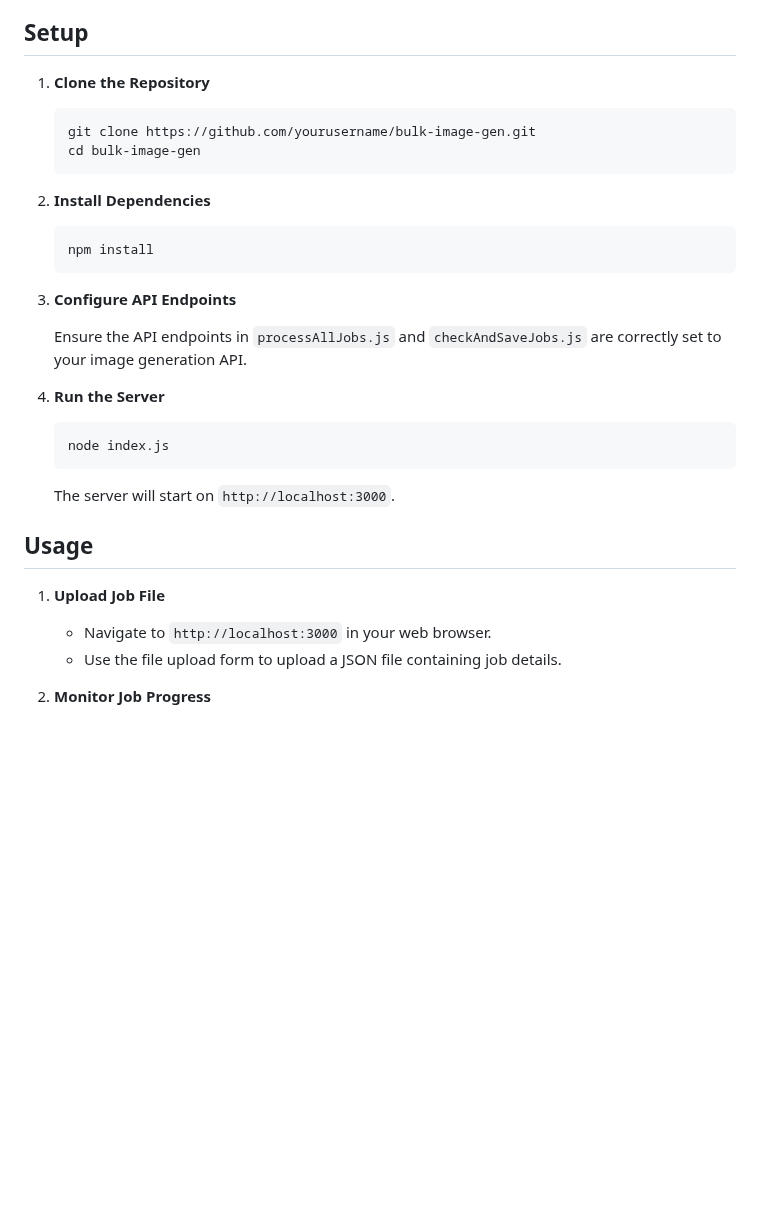
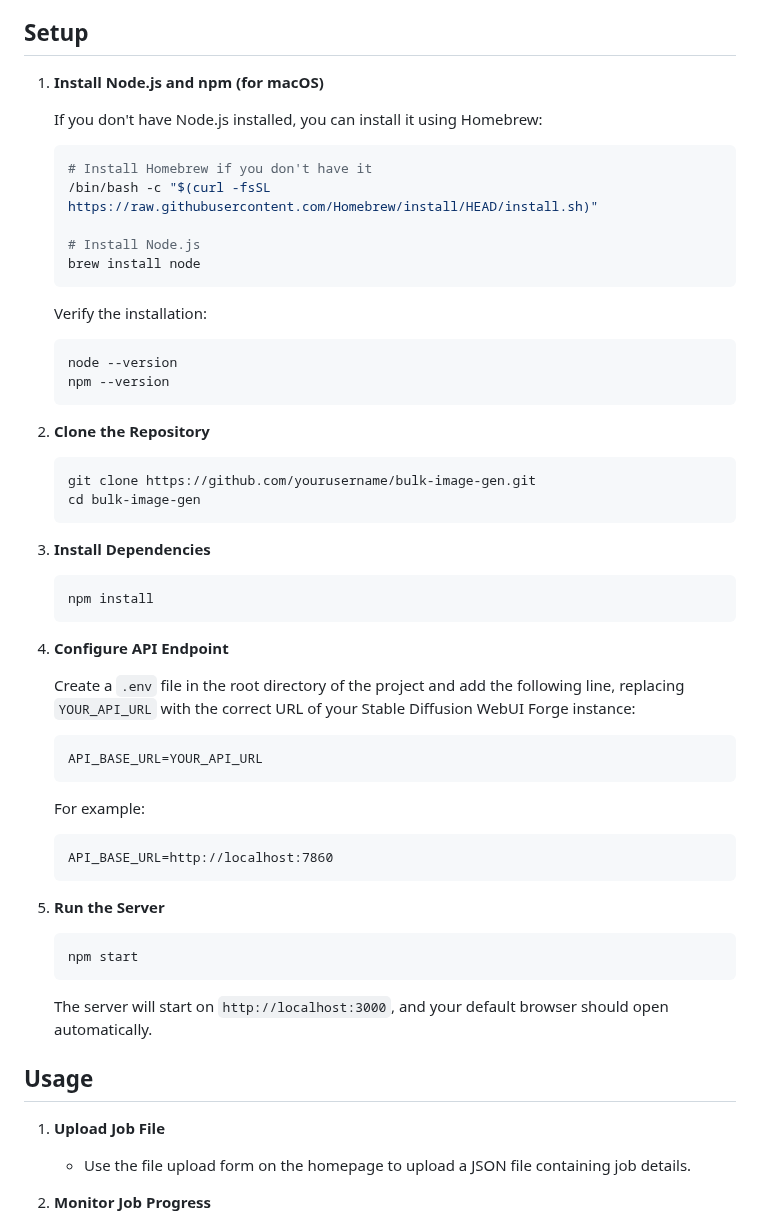
Before and after one commit to bczegeny/image-generator, a Markdown page: readme.md, the part around the change. Drawn GitHub-style; blank space fills up the shorter version.

````diff
--- a/readme.md
+++ b/readme.md
@@ -19,37 +19,64 @@ This project is a bulk image generation system designed to work with the [Stable
 
 ## Setup
 
-1. **Clone the Repository**
+1. **Install Node.js and npm (for macOS)**
+
+   If you don't have Node.js installed, you can install it using Homebrew:
+
+   ```bash
+   # Install Homebrew if you don't have it
+   /bin/bash -c "$(curl -fsSL https://raw.githubusercontent.com/Homebrew/install/HEAD/install.sh)"
+
+   # Install Node.js
+   brew install node
+   ```
+
+   Verify the installation:
+
+   ```bash
+   node --version
+   npm --version
+   ```
+
+2. **Clone the Repository**
 
    ```bash
    git clone https://github.com/yourusername/bulk-image-gen.git
    cd bulk-image-gen
    ```
 
-2. **Install Dependencies**
+3. **Install Dependencies**
 
    ```bash
    npm install
    ```
 
-3. **Configure API Endpoints**
+4. **Configure API Endpoint**
 
-   Ensure the API endpoints in `processAllJobs.js` and `checkAndSaveJobs.js` are correctly set to your image generation API.
+   Create a `.env` file in the root directory of the project and add the following line, replacing `YOUR_API_URL` with the correct URL of your Stable Diffusion WebUI Forge instance:
 
-4. **Run the Server**
+   ```
+   API_BASE_URL=YOUR_API_URL
+   ```
+
+   For example:
+   ```
+   API_BASE_URL=http://localhost:7860
+   ```
+
+5. **Run the Server**
 
    ```bash
-   node index.js
+   npm start
    ```
 
-   The server will start on `http://localhost:3000`.
+   The server will start on `http://localhost:3000`, and your default browser should open automatically.
 
 ## Usage
 
 1. **Upload Job File**
 
-   - Navigate to `http://localhost:3000` in your web browser.
-   - Use the file upload form to upload a JSON file containing job details.
+   - Use the file upload form on the homepage to upload a JSON file containing job details.
 
 2. **Monitor Job Progress**
 
````
